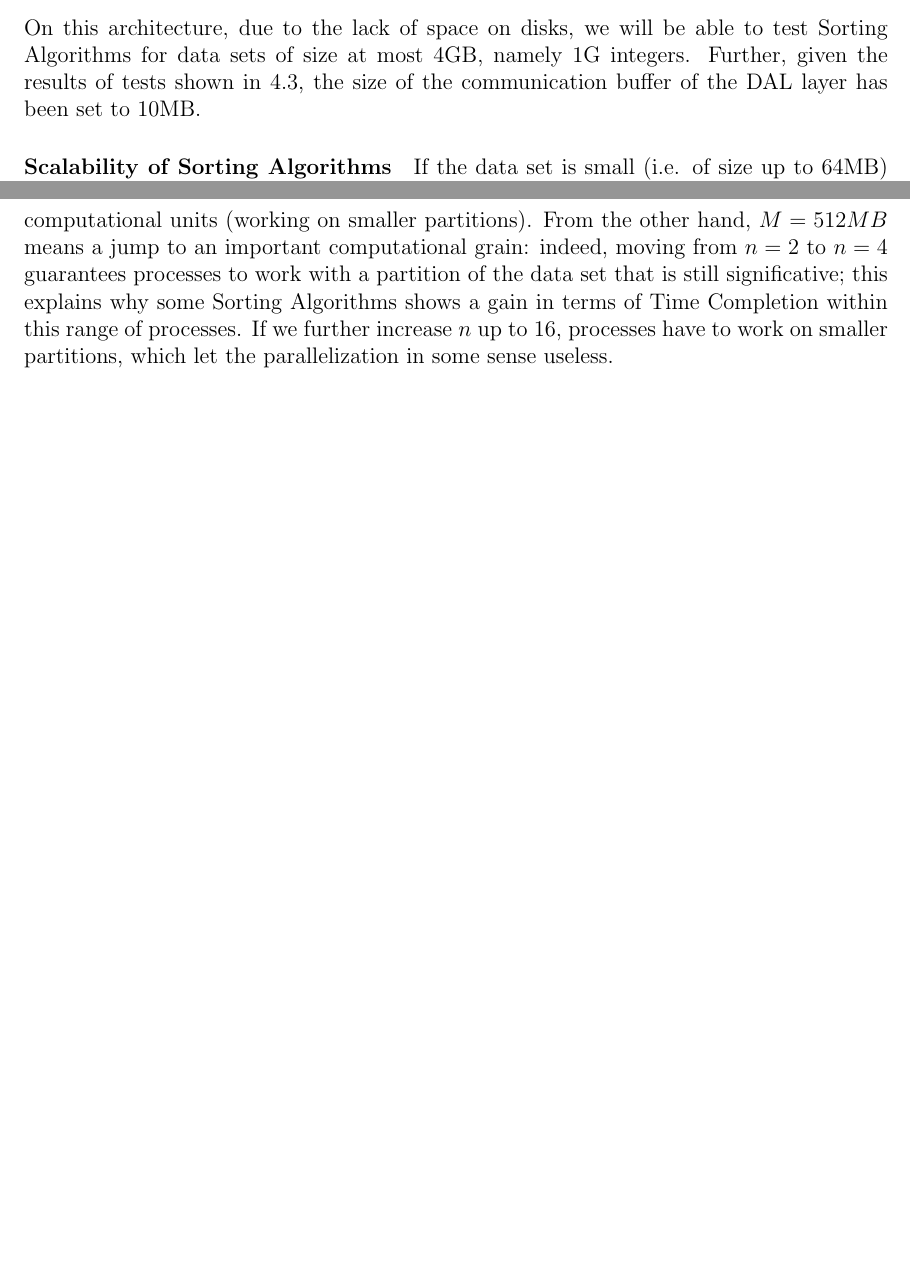
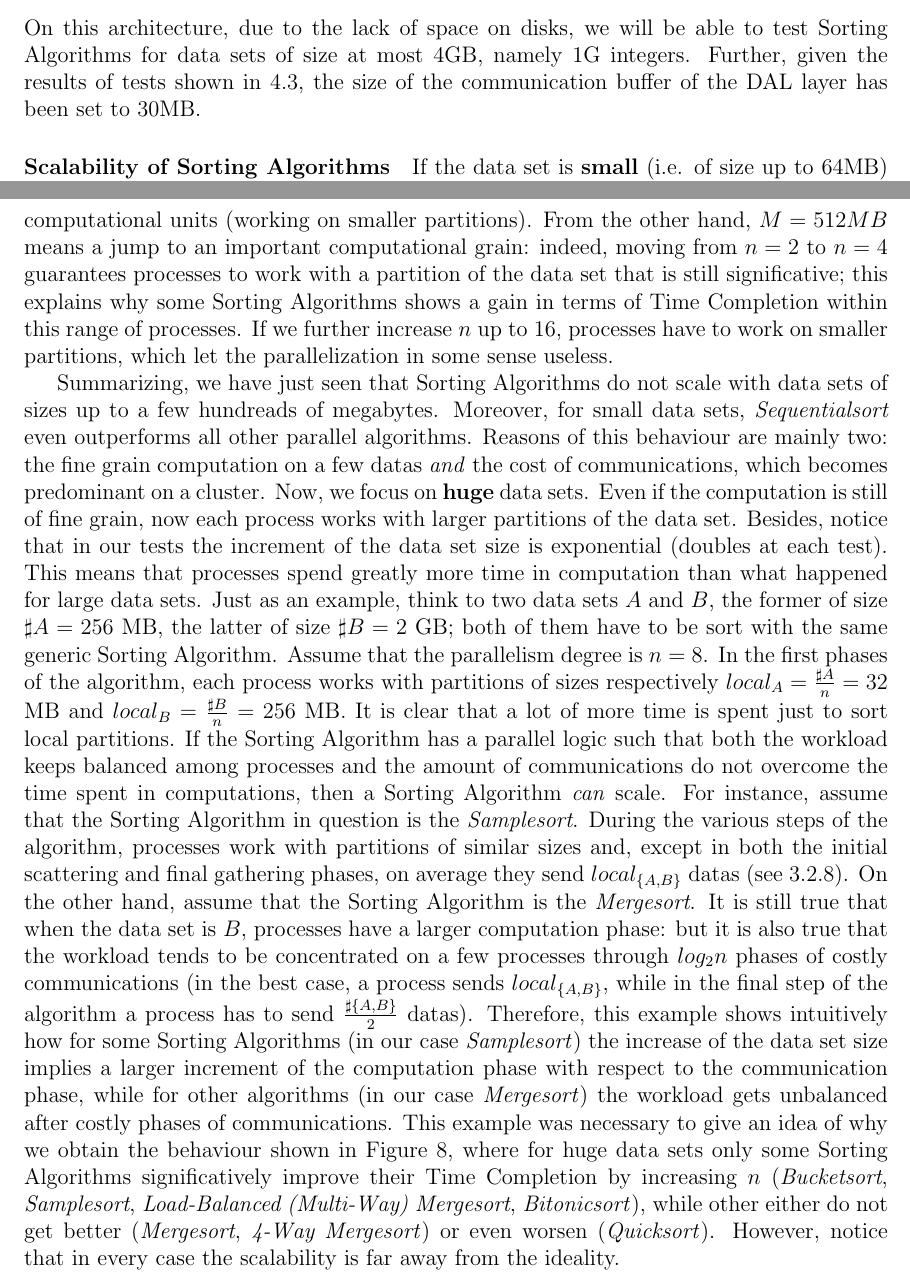
Before and after one commit to peoro/Parasort, a LaTeX document (report/Relazione.tex, which reads report/performance.tex): two parts of pages 32 and 33 of 41 before the commit and two parts of pages 32 and 33 of 42 after it, joined at a grey line, cut so that both start at the same text, the shorter picture padded with empty space. Compiled offline with pdfLaTeX.

Commit message:
added description of huge data sizes on Pianosa

```diff
--- a/report/performance.tex
+++ b/report/performance.tex
@@ -20,7 +20,7 @@ The parameters of the computations will take the following values:
 For each target architecture, first we will focus on analyzing the scalability of each Sorting Algorithms (graphics 2, 3). Then, we will compare them by fixing the size of the data set and showing which algorithm sorts it faster, for different parallelism degrees (graphic 1). Finally, we will show and explain which is the best algorithm for our target architectures.
 
 \subsubsection{Pianosa}
-On this architecture, due to the lack of space on disks, we will be able to test Sorting Algorithms for data sets of size at most 4GB, namely 1G integers. Further, given the results of tests shown in~\ref{test-env-pianosa}, the size of the communication buffer of the DAL layer has been set to 10MB.
+On this architecture, due to the lack of space on disks, we will be able to test Sorting Algorithms for data sets of size at most 4GB, namely 1G integers. Further, given the results of tests shown in~\ref{test-env-pianosa}, the size of the communication buffer of the DAL layer has been set to 30MB.
 
 \paragraph{Scalability of Sorting Algorithms}
 %Figure~\ref{large-tc} shows the completion time for sorting large data sets. One thing is clearly visible: for parallelism degrees up to 8, sequential $qsort$ even outperforms almost all the algorithms; for parallelism degree 16 some algorithms improve a little the completion time ($Samplesort$, $Bucketsort$, $Mergesort$, $Load$-$Balanced$ $Multi$-$Way$ $Mergesort$), but anyway it keeps to be very close (same order magnitude) to the one of $qsort$. However, this result is not really surprising. Indeed, as we told in advance, we must take care of the following features:
@@ -31,10 +31,11 @@ On this architecture, due to the lack of space on disks, we will be able to test
 %\end{itemize}
 %These consideration aims at justifying the non-ideal scalability of the algorithms. We hope that for huge data sets we will be able to improve these results by increasing the time spent by each process on the sequential computation, hoping that it will be relatively larger than the one spent in communications. Surely, at least the difference between the time completion of parallel algorithms and the one of sequential qsort will become significant.
 
-If the data set is small (i.e. of size up to 64MB) there is not any Sorting Algorithms that scales. Even worse, if we plotted the same shapes of Figure~\ref{NxTxM} on a logarithmic scale, we would notice that by increasing the parallelism degree we would obtain an increase of the Time Completion too. In reality, this behaviour is not surprising. The cost of \textit{Sequentialsort} for small data sets varies between a few seconds and tens of milliseconds, that is the same order magnitude of $T\_send( KB )$ (see~\ref{test-env-pianosa} for more details). This means that the cost of communications between processes has a fundamental impact on the final performance of Sorting Algorithms. Therefore, from a qualitative point of view, the higher the parallelism degree, the higher both the number of communications and the overall time spent in sending datas, so higher is even the overhead introduced by the parallelization. Our conclusion is that on Pianosa, for small data sets, the best choice is a sequential sorting algorithm (like the ANSI \textit{qsort}).
+If the data set is \textbf{small} (i.e. of size up to 64MB) there is not any Sorting Algorithms that scales. Even worse, if we plotted the same shapes of Figure~\ref{NxTxM} on a logarithmic scale, we would notice that by increasing the parallelism degree we would obtain an increase of the Time Completion too. In reality, this behaviour is not surprising. The cost of \textit{Sequentialsort} for small data sets varies between a few seconds and tens of milliseconds, that is the same order magnitude of $T\_send( KB )$ (see~\ref{test-env-pianosa} for more details). This means that the cost of communications between processes has a fundamental impact on the final performance of Sorting Algorithms. Therefore, from a qualitative point of view, the higher the parallelism degree, the higher both the number of communications and the overall time spent in sending datas, so higher is even the overhead introduced by the parallelization. Our conclusion is that on Pianosa, for small data sets, the best choice is a sequential sorting algorithm (like the ANSI \textit{qsort}).
 
-Things are a little bit different when the data set is large, namely when its size is between 128MB and 512MB. Figure~\ref{NxTxM} clearly shows that there is not any algorithm that scales. Bucketsort and Samplesort have a little improvement passing from $n=2$ to $n=4$, but nothing extraordinary. However, if the data set is of 512MB, the parallelization is useful to lower the Time Completion with respect to the one of \textit{Sequentialsort}. Figure~\ref{sequential-pianosa} shows that, for sorting 512 MB, \textit{Sequentialsort} takes roughly 400s, while all Sorting Algorithms, except Quicksort, are able to lower it up to roughly 200s with just $n=4$. Unfortunately, we do not obtain any further improve neither moving from $n=4$ to $n=8$ nor considering a smaller data size (with just $M=256MB$ the parallelizzation gain is not significative). Reasons are quite obvious. From one hand, if we increase the parallelism degree the negative impact of communications is greater than the gain coming from having more computational units (working on smaller partitions).  From the other hand, $M=512MB$ means a jump to an important computational grain: indeed, moving from $n=2$ to $n=4$ guarantees processes to work with a partition of the data set that is still significative; this explains why some Sorting Algorithms shows a gain in terms of Time Completion within this range of processes. If we further increase $n$ up to $16$, processes have to work on smaller partitions, which let the parallelization in some sense useless.
+Things are a little bit different when the data set is \textbf{large}, namely when its size is between 128MB and 512MB. Figure~\ref{NxTxM} clearly shows that there is not any algorithm that scales. Bucketsort and Samplesort have a little improvement passing from $n=2$ to $n=4$, but nothing extraordinary. However, if the data set is of 512MB, the parallelization is useful to lower the Time Completion with respect to the one of \textit{Sequentialsort}. Figure~\ref{sequential-pianosa} shows that, for sorting 512 MB, \textit{Sequentialsort} takes roughly 400s, while all Sorting Algorithms, except Quicksort, are able to lower it up to roughly 200s with just $n=4$. Unfortunately, we do not obtain any further improve neither moving from $n=4$ to $n=8$ nor considering a smaller data size (with just $M=256MB$ the parallelizzation gain is not significative). Reasons are quite obvious. From one hand, if we increase the parallelism degree the negative impact of communications is greater than the gain coming from having more computational units (working on smaller partitions).  From the other hand, $M=512MB$ means a jump to an important computational grain: indeed, moving from $n=2$ to $n=4$ guarantees processes to work with a partition of the data set that is still significative; this explains why some Sorting Algorithms shows a gain in terms of Time Completion within this range of processes. If we further increase $n$ up to $16$, processes have to work on smaller partitions, which let the parallelization in some sense useless.
 
+Summarizing, we have just seen that Sorting Algorithms do not scale with data sets of sizes up to a few hundreads of megabytes. Moreover, for small data sets, \textit{Sequentialsort} even outperforms all other parallel algorithms. Reasons of this behaviour are mainly two: the fine grain computation on a few datas \textit{and} the cost of communications, which becomes predominant on a cluster. Now, we focus on \textbf{huge} data sets. Even if the computation is still of fine grain, now each process works with larger partitions of the data set. Besides, notice that in our tests the increment of the data set size is exponential (doubles at each test). This means that processes spend greatly more time in computation than what happened for large data sets. Just as an example, think to two data sets $A$ and $B$, the former of size $\sharp A = 256$ MB, the latter of size $\sharp B = 2$ GB; both of them have to be sort with the same generic Sorting Algorithm. Assume that the parallelism degree is $n=8$. In the first phases of the algorithm, each process works with partitions of sizes respectively $local_A = \frac{\sharp A}{n} = 32$ MB and $local_B = \frac{\sharp B}{n} = 256$ MB. It is clear that a lot of more time is spent just to sort local partitions. If the Sorting Algorithm has a parallel logic such that both the workload keeps balanced among processes and the amount of communications do not overcome the time spent in computations, then a Sorting Algorithm \textit{can} scale. For instance, assume that the Sorting Algorithm in question is the \textit{Samplesort}. During the various steps of the algorithm, processes work with partitions of similar sizes and, except in both the initial scattering and final gathering phases, on average they send $local_{\lbrace A,B \rbrace}$ datas (see~\ref{Samplesort}). On the other hand, assume that the Sorting Algorithm is the \textit{Mergesort}. It is still true that when the data set is $B$, processes have a larger computation phase: but it is also true that the workload tends to be concentrated on a few processes through $log_2{n}$ phases of costly communications (in the best case, a process sends $local_{\lbrace A,B \rbrace}$, while in the final step of the algorithm a process has to send $\frac{\sharp\lbrace A,B\rbrace}{2}$ datas). Therefore, this example shows intuitively how for some Sorting Algorithms (in our case \textit{Samplesort}) the increase of the data set size implies a larger increment of the computation phase with respect to the communication phase, while for other algorithms (in our case \textit{Mergesort}) the workload gets unbalanced after costly phases of communications. This example was necessary to give an idea of why we obtain the behaviour shown in Figure~\ref{NxTxM}, where for huge data sets only some Sorting Algorithms significatively improve their Time Completion by increasing $n$ (\textit{Bucketsort}, \textit{Samplesort}, \textit{Load-Balanced (Multi-Way) Mergesort}, \textit{Bitonicsort}), while other either do not get better (\textit{Mergesort}, \textit{4-Way Mergesort}) or even worsen (\textit{Quicksort}). However, notice that in every case the scalability is far away from the ideality.
 
 
 \begin{figure}[!ht]
```
Also changed, not shown: report/samplesort.tex (+1 -0 lines).
